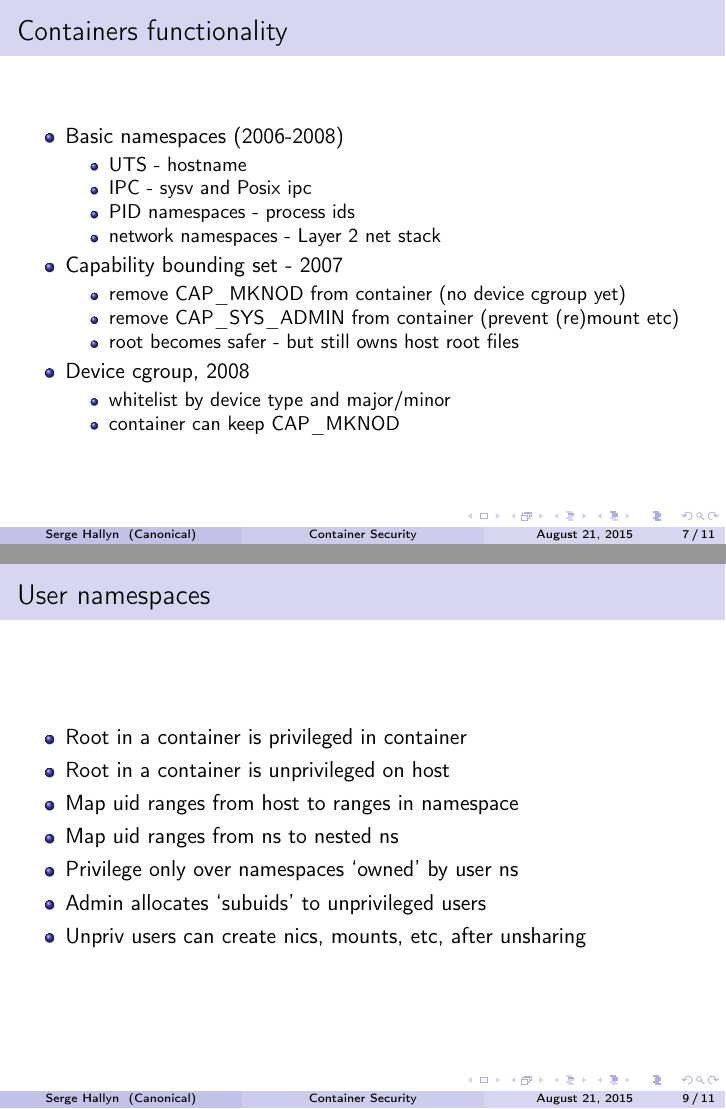
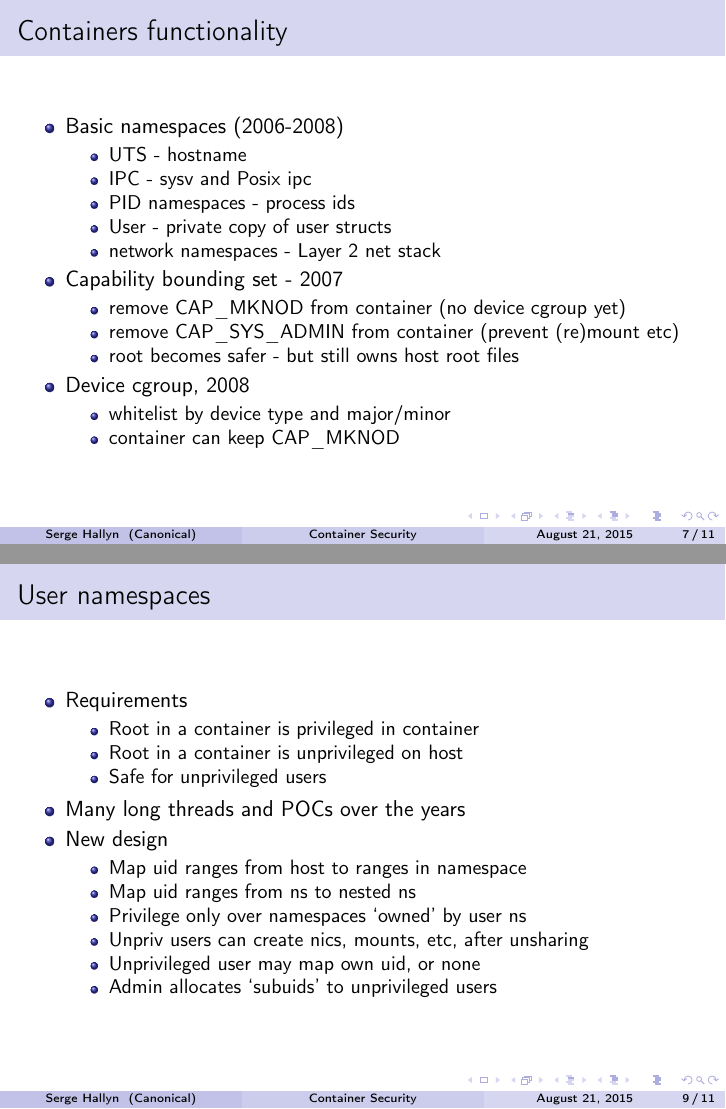
Before and after one commit to hallyn/presentations, LaTeX slides (2015-linuxcon-seattle-security/security.tex): pages 13 and 18 of 20, joined at a grey line. Compiled offline with pdfLaTeX.

Commit message:
linuxcon container security history - final changes
Signed-off-by: Serge Hallyn <serge.hallyn@ubuntu.com>

```diff
--- a/2015-linuxcon-seattle-security/security.tex
+++ b/2015-linuxcon-seattle-security/security.tex
@@ -212,6 +214,7 @@ Canonical, Inc \\ % Your institution for the title page
   \item UTS - hostname
   \item IPC - sysv and Posix ipc
   \item PID namespaces - process ids
+  \item User - private copy of user structs
   \item network namespaces - Layer 2 net stack
   \end{itemize}
 
@@ -263,14 +266,23 @@ Canonical, Inc \\ % Your institution for the title page
 \begin{frame}
 \frametitle{User namespaces}
   \begin{itemize}
+  \item Requirements
+    \begin{itemize}
       \item Root in a container is privileged in container
       \item Root in a container is unprivileged on host
+      \item Safe for unprivileged users
+    \end{itemize}
+  \item Many long threads and POCs over the years
   \pause
+  \item New design
+    \begin{itemize}
     \item Map uid ranges from host to ranges in namespace
     \item Map uid ranges from ns to nested ns
     \item Privilege only over namespaces `owned' by user ns
+    \item Unpriv users can create nics, mounts, etc, after unsharing
+    \item Unprivileged user may map own uid, or none
     \item Admin allocates `subuids' to unprivileged users
-  \item Unpriv users can create nics, mounts, etc, after unsharing
+    \end{itemize}
   \end{itemize}
 \end{frame}
 
```
Also changed, not shown: 2015-linuxcon-seattle-security/security.tex (21 more changed lines). Lines whose indentation alone changed are shown as unchanged.
